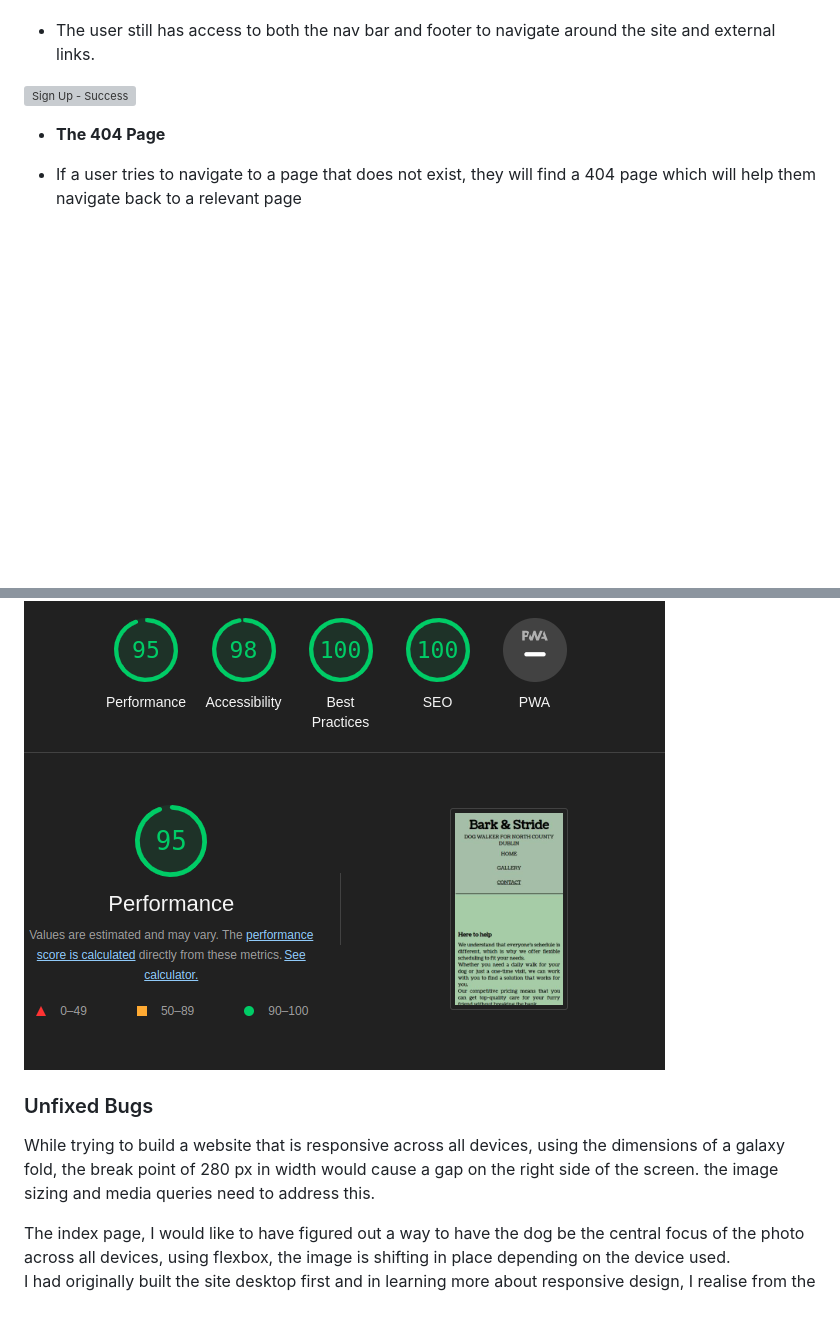
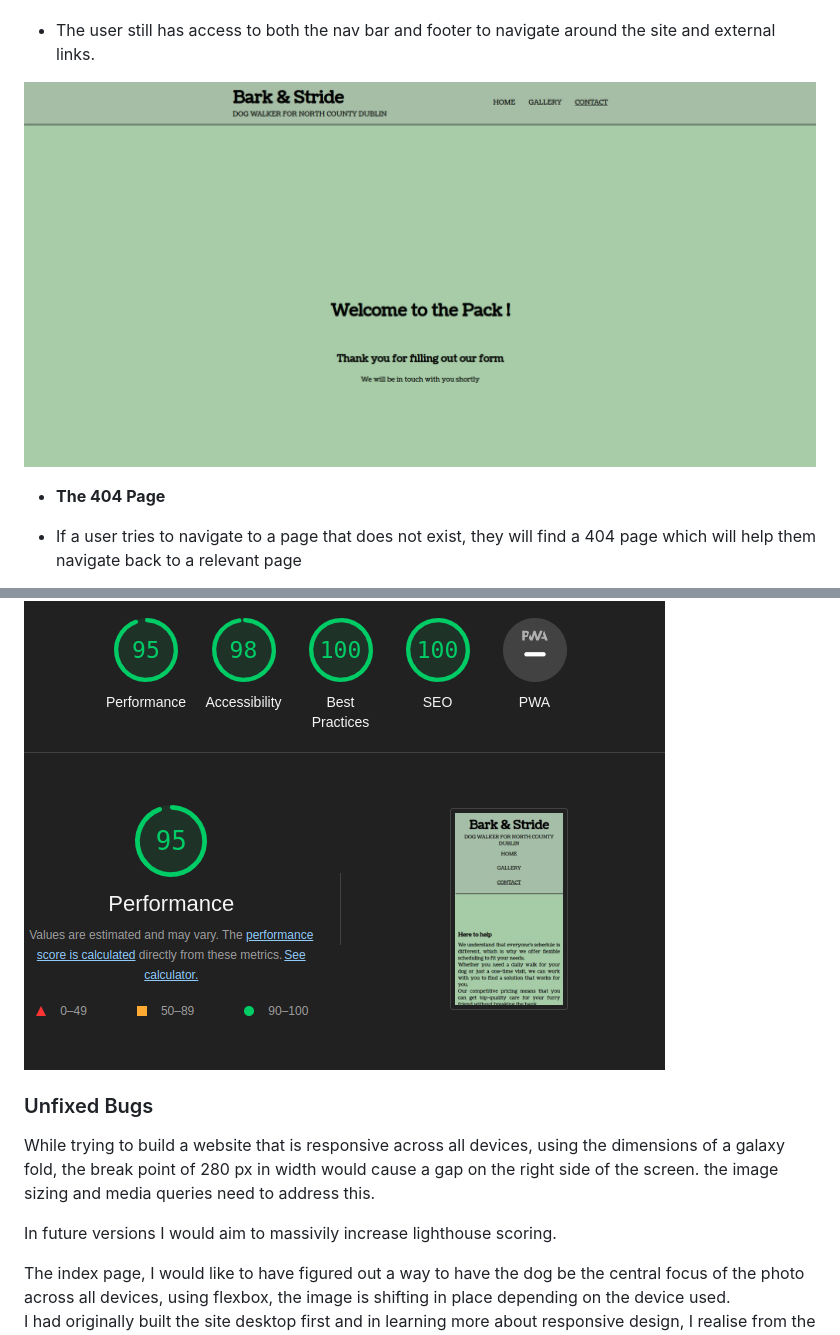
Before and after one commit to DaveTrev/bark-and-stride, a Markdown page: README.md, 2 parts joined by grey strips. Drawn GitHub-style; blank space fills up the shorter version; grey boxes are pictures that could not be loaded.

Commit message:
changed success page image as wrong file was used

```diff
--- a/README.md
+++ b/README.md
@@ -109,7 +109,7 @@ The following frameworks and tools were used to develop the website:
  - When a user fills in their details, they are directed to a simple success page. It is used to confirm to the user that their details have been successfully sent.
  - The user still has access to both the nav bar and footer to navigate around the site and external links.
 
- ![Sign Up - Success](assets/images/mockup-image/contact.png)
+ ![Sign Up - Success](assets/images/mockup-image/success.png)
 
 - __The 404 Page__
 
@@ -166,10 +166,11 @@ The following frameworks and tools were used to develop the website:
  ![Mobile](assets/images/lighthouse-tests/contact-pg-mobile-lh.png)
 
 
-
  ### Unfixed Bugs
 
  While trying to build a website that is responsive across all devices, using the dimensions of a galaxy fold, the break point of 280 px in width would cause a gap on the right side of the screen. the image sizing and media queries need to address this.
+
+ In future versions I would aim to massivily increase lighthouse scoring.
 
  The index page, I would like to have figured out a way to have the dog be the central focus of the photo across all devices, using flexbox, the image is shifting in place depending on the device used.
  I had originally built the site desktop first and in learning more about responsive design, I realise from the project outset, I should build mobile first and work out as it is easier to deal with issues in that manner.
```
